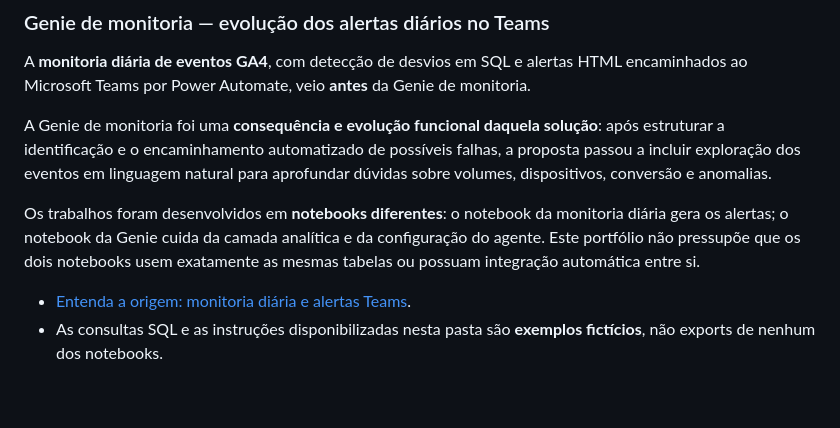
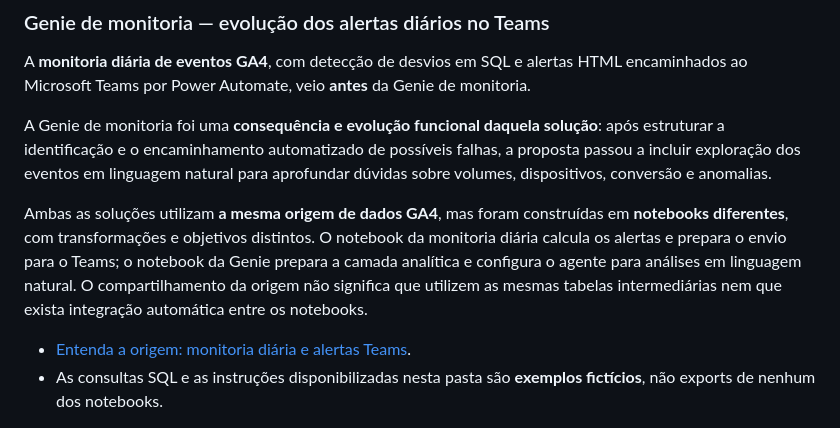
Before and after one commit to brunarorato/brunarorato.github.io, a Markdown page: projetos/genie-analytics/README.md, the part around the change. Drawn GitHub-style; blank space fills up the shorter version.

Commit message:
Esclarece origem GA4 compartilhada e construções distintas da monitoria e Genie

```diff
--- a/projetos/genie-analytics/README.md
+++ b/projetos/genie-analytics/README.md
@@ -34,7 +34,7 @@ A **monitoria diária de eventos GA4**, com detecção de desvios em SQL e alert
 
 A Genie de monitoria foi uma **consequência e evolução funcional daquela solução**: após estruturar a identificação e o encaminhamento automatizado de possíveis falhas, a proposta passou a incluir exploração dos eventos em linguagem natural para aprofundar dúvidas sobre volumes, dispositivos, conversão e anomalias.
 
-Os trabalhos foram desenvolvidos em **notebooks diferentes**: o notebook da monitoria diária gera os alertas; o notebook da Genie cuida da camada analítica e da configuração do agente. Este portfólio não pressupõe que os dois notebooks usem exatamente as mesmas tabelas ou possuam integração automática entre si.
+Ambas as soluções utilizam **a mesma origem de dados GA4**, mas foram construídas em **notebooks diferentes**, com transformações e objetivos distintos. O notebook da monitoria diária calcula os alertas e prepara o envio para o Teams; o notebook da Genie prepara a camada analítica e configura o agente para análises em linguagem natural. O compartilhamento da origem não significa que utilizem as mesmas tabelas intermediárias nem que exista integração automática entre os notebooks.
 
 - [Entenda a origem: monitoria diária e alertas Teams](../monitoria-ga4/).
 - As consultas SQL e as instruções disponibilizadas nesta pasta são **exemplos fictícios**, não exports de nenhum dos notebooks.
```
